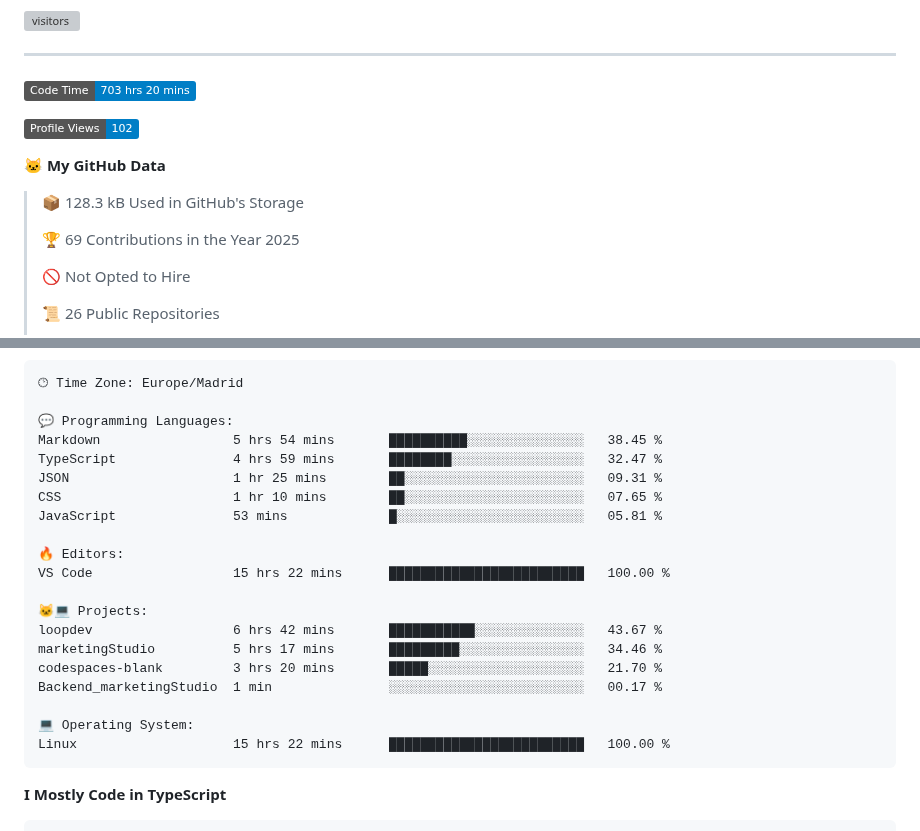
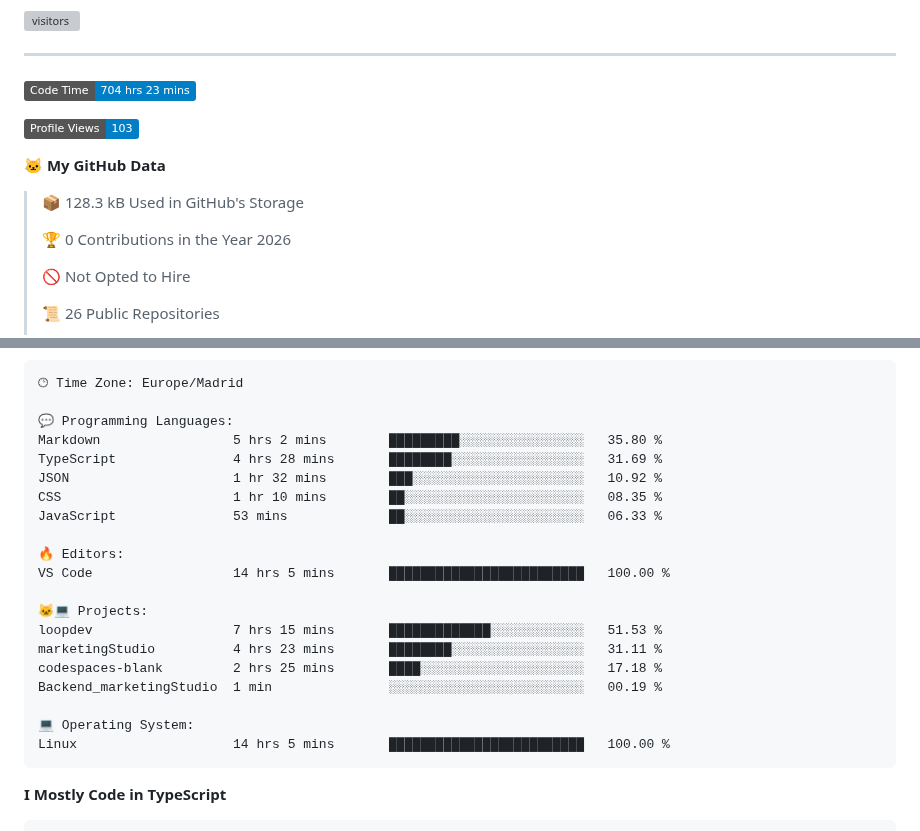
Before and after one commit to minoveaz/minoveaz, a Markdown page: README.md, 2 parts joined by grey strips. Rendered like a GitHub page; badges without logos; grey boxes are pictures that could not be loaded.

Commit message:
Updated with Dev Metrics

````diff
--- a/README.md
+++ b/README.md
@@ -57,15 +57,15 @@
 <hr>
 
 <!--START_SECTION:waka-->
-![Code Time](http://img.shields.io/badge/Code%20Time-703%20hrs%2020%20mins-blue)
+![Code Time](http://img.shields.io/badge/Code%20Time-704%20hrs%2023%20mins-blue)
 
-![Profile Views](http://img.shields.io/badge/Profile%20Views-102-blue)
+![Profile Views](http://img.shields.io/badge/Profile%20Views-103-blue)
 
 **🐱 My GitHub Data**
 
 > 📦 128.3 kB Used in GitHub's Storage
  >
-> 🏆 69 Contributions in the Year 2025
+> 🏆 0 Contributions in the Year 2026
  >
 > 🚫 Not Opted to Hire
  >
@@ -100,23 +100,23 @@ Sunday                   57 commits          ██░░░░░░░░░
 🕑︎ Time Zone: Europe/Madrid
 
 💬 Programming Languages:
-Markdown                 5 hrs 54 mins       ██████████░░░░░░░░░░░░░░░   38.45 %
-TypeScript               4 hrs 59 mins       ████████░░░░░░░░░░░░░░░░░   32.47 %
-JSON                     1 hr 25 mins        ██░░░░░░░░░░░░░░░░░░░░░░░   09.31 %
-CSS                      1 hr 10 mins        ██░░░░░░░░░░░░░░░░░░░░░░░   07.65 %
-JavaScript               53 mins             █░░░░░░░░░░░░░░░░░░░░░░░░   05.81 %
+Markdown                 5 hrs 2 mins        █████████░░░░░░░░░░░░░░░░   35.80 %
+TypeScript               4 hrs 28 mins       ████████░░░░░░░░░░░░░░░░░   31.69 %
+JSON                     1 hr 32 mins        ███░░░░░░░░░░░░░░░░░░░░░░   10.92 %
+CSS                      1 hr 10 mins        ██░░░░░░░░░░░░░░░░░░░░░░░   08.35 %
+JavaScript               53 mins             ██░░░░░░░░░░░░░░░░░░░░░░░   06.33 %
 
 🔥 Editors:
-VS Code                  15 hrs 22 mins      █████████████████████████   100.00 %
+VS Code                  14 hrs 5 mins       █████████████████████████   100.00 %
 
 🐱‍💻 Projects:
-loopdev                  6 hrs 42 mins       ███████████░░░░░░░░░░░░░░   43.67 %
-marketingStudio          5 hrs 17 mins       █████████░░░░░░░░░░░░░░░░   34.46 %
-codespaces-blank         3 hrs 20 mins       █████░░░░░░░░░░░░░░░░░░░░   21.70 %
-Backend_marketingStudio  1 min               ░░░░░░░░░░░░░░░░░░░░░░░░░   00.17 %
+loopdev                  7 hrs 15 mins       █████████████░░░░░░░░░░░░   51.53 %
+marketingStudio          4 hrs 23 mins       ████████░░░░░░░░░░░░░░░░░   31.11 %
+codespaces-blank         2 hrs 25 mins       ████░░░░░░░░░░░░░░░░░░░░░   17.18 %
+Backend_marketingStudio  1 min               ░░░░░░░░░░░░░░░░░░░░░░░░░   00.19 %
 
 💻 Operating System:
-Linux                    15 hrs 22 mins      █████████████████████████   100.00 %
+Linux                    14 hrs 5 mins       █████████████████████████   100.00 %
 ```
 
 **I Mostly Code in TypeScript**
````
Also changed, not shown: other parts of README.md (+1 -1 lines), assets/bar_graph.png.
